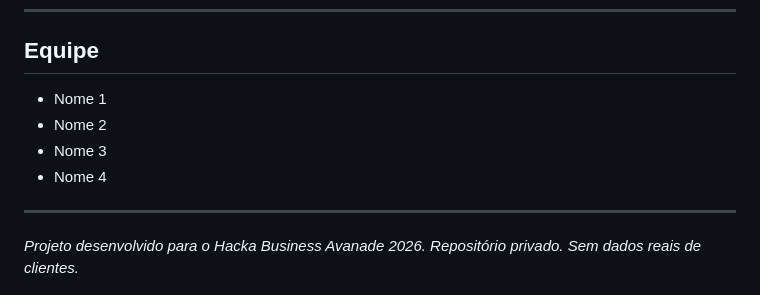
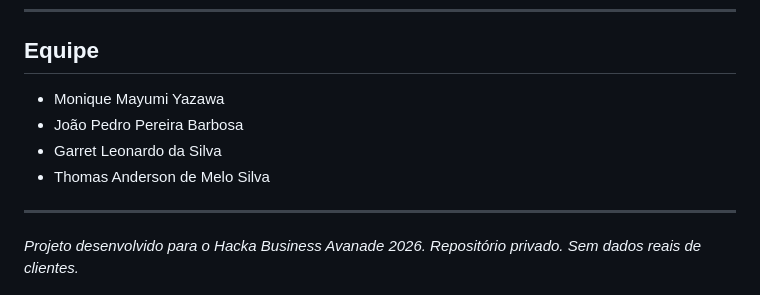
Before and after one commit to Moniquemayumi/PHARMIND--AVANADE, a Markdown page: README.md, the part around the change. Drawn GitHub-style.

Commit message:
Update team members in README

```diff
--- a/README.md
+++ b/README.md
@@ -108,10 +108,10 @@ Cada parte do protótipo pode ser substituída por um sistema real, sem refazer
 
 ## Equipe
 
-- Nome 1
-- Nome 2
-- Nome 3
-- Nome 4
+- Monique Mayumi Yazawa
+- João Pedro Pereira Barbosa
+- Garret Leonardo da Silva
+- Thomas Anderson de Melo Silva
 
 ---
 
```
